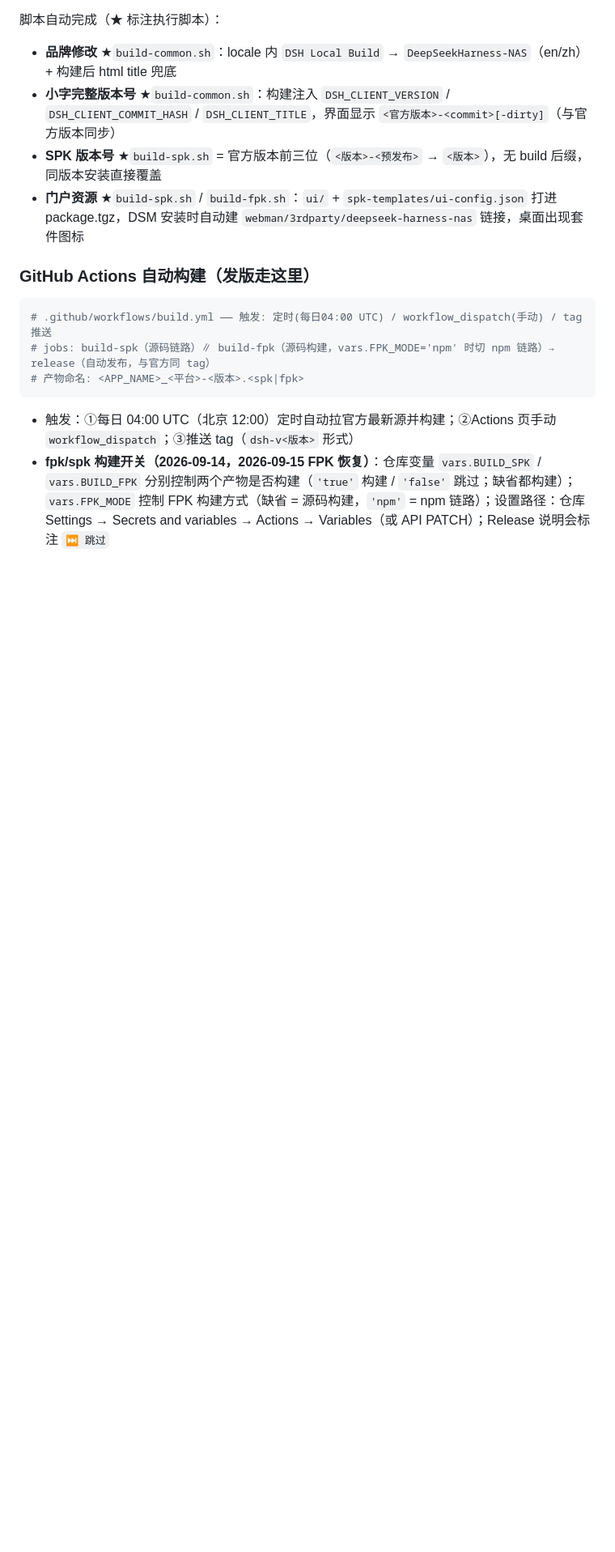
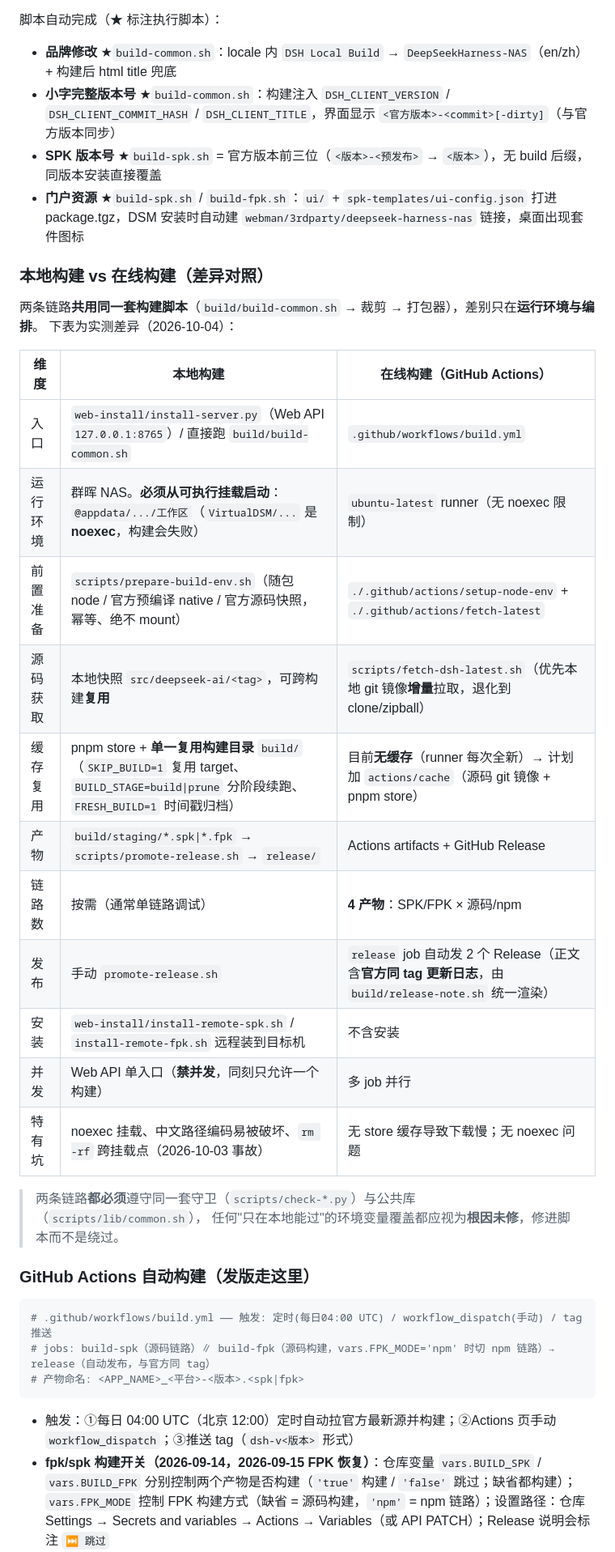
Before and after one commit to EIGHTfs/DeepSeekHarness-NAS, a Markdown page: README.md, the part around one of its changes. Shown at 81% size. GitHub-like rendering; blank space fills up the shorter version.

Commit message:
docs(readme): 补 DSH_NODE_DIST 与公共库/守卫/回归测试说明 + 新增本地构建 vs 在线构建差异对照（0 gap）

```diff
--- a/README.md
+++ b/README.md
@@ -133,6 +139,28 @@ DeepSeek Harness (DSH) 是 DeepSeek AI 官方开源的 Agent 框架，提供 Web
 - **小字完整版本号** ★`build-common.sh`：构建注入 `DSH_CLIENT_VERSION` / `DSH_CLIENT_COMMIT_HASH` / `DSH_CLIENT_TITLE`，界面显示 `<官方版本>-<commit>[-dirty]`（与官方版本同步）
 - **SPK 版本号** ★`build-spk.sh` = 官方版本前三位（`<版本>-<预发布>` → `<版本>`），无 build 后缀，同版本安装直接覆盖
 - **门户资源** ★`build-spk.sh` / `build-fpk.sh`：`ui/` + `spk-templates/ui-config.json` 打进 package.tgz，DSM 安装时自动建 `webman/3rdparty/deepseek-harness-nas` 链接，桌面出现套件图标
+
+### 本地构建 vs 在线构建（差异对照）
+
+两条链路**共用同一套构建脚本**（`build/build-common.sh` → 裁剪 → 打包器），差别只在**运行环境与编排**。
+下表为实测差异（2026-10-04）：
+
+| 维度 | 本地构建 | 在线构建（GitHub Actions） |
+|---|---|---|
+| 入口 | `web-install/install-server.py`（Web API `127.0.0.1:8765`）/ 直接跑 `build/build-common.sh` | `.github/workflows/build.yml` |
+| 运行环境 | 群晖 NAS。**必须从可执行挂载启动**：`@appdata/.../工作区`（`VirtualDSM/...` 是 **noexec**，构建会失败） | `ubuntu-latest` runner（无 noexec 限制） |
+| 前置准备 | `scripts/prepare-build-env.sh`（随包 node / 官方预编译 native / 官方源码快照，幂等、绝不 mount） | `./.github/actions/setup-node-env` + `./.github/actions/fetch-latest` |
+| 源码获取 | 本地快照 `src/deepseek-ai/<tag>`，可跨构建**复用** | `scripts/fetch-dsh-latest.sh`（优先本地 git 镜像**增量**拉取，退化到 clone/zipball） |
+| 缓存复用 | pnpm store + **单一复用构建目录** `build/`（`SKIP_BUILD=1` 复用 target、`BUILD_STAGE=build\|prune` 分阶段续跑、`FRESH_BUILD=1` 时间戳归档） | 目前**无缓存**（runner 每次全新）→ 计划加 `actions/cache`（源码 git 镜像 + pnpm store） |
+| 产物 | `build/staging/*.spk\|*.fpk` → `scripts/promote-release.sh` → `release/` | Actions artifacts + GitHub Release |
+| 链路数 | 按需（通常单链路调试） | **4 产物**：SPK/FPK × 源码/npm |
+| 发布 | 手动 `promote-release.sh` | `release` job 自动发 2 个 Release（正文含**官方同 tag 更新日志**，由 `build/release-note.sh` 统一渲染） |
+| 安装 | `web-install/install-remote-spk.sh` / `install-remote-fpk.sh` 远程装到目标机 | 不含安装 |
+| 并发 | Web API 单入口（**禁并发**，同刻只允许一个构建） | 多 job 并行 |
+| 特有坑 | noexec 挂载、中文路径编码易被破坏、`rm -rf` 跨挂载点（2026-10-03 事故） | 无 store 缓存导致下载慢；无 noexec 问题 |
+
+> 两条链路**都必须**遵守同一套守卫（`scripts/check-*.py`）与公共库（`scripts/lib/common.sh`），
+> 任何"只在本地能过"的环境变量覆盖都应视为**根因未修**，修进脚本而不是绕过。
 
 ### GitHub Actions 自动构建（发版走这里）
 
```
Also changed, not shown: other parts of README.md (+7 -0 lines).
